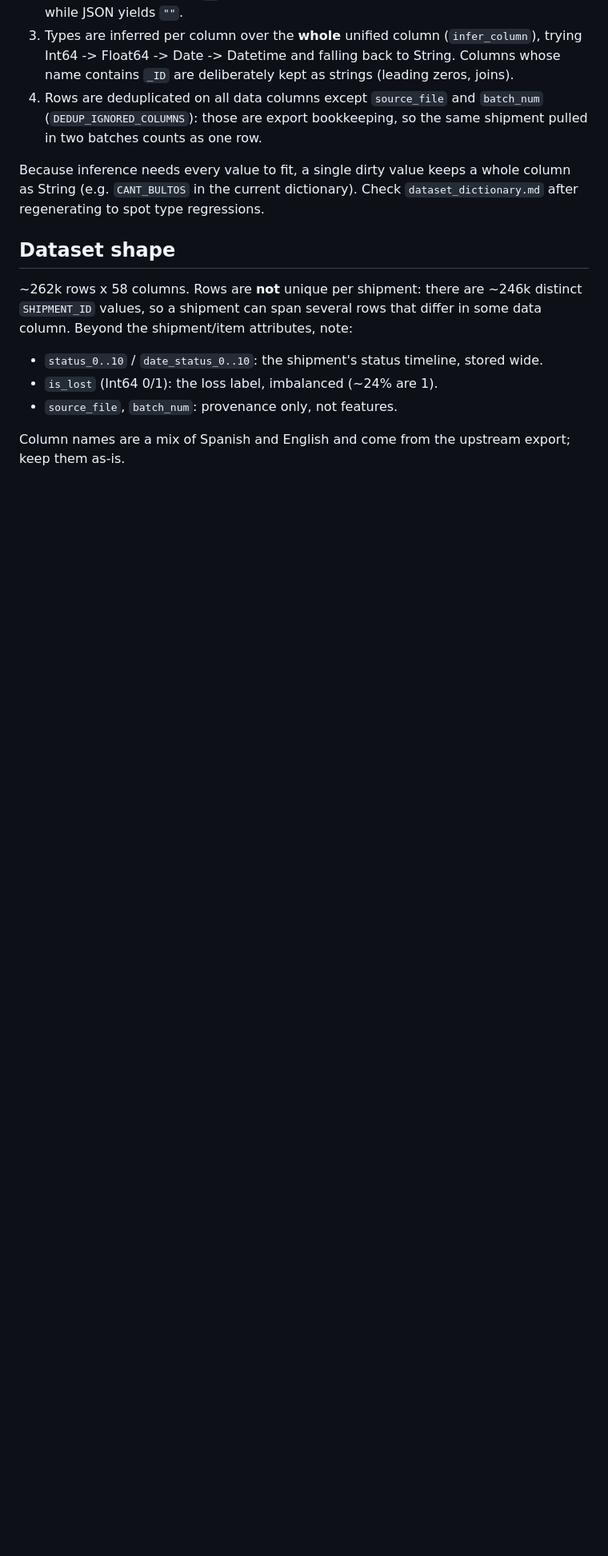
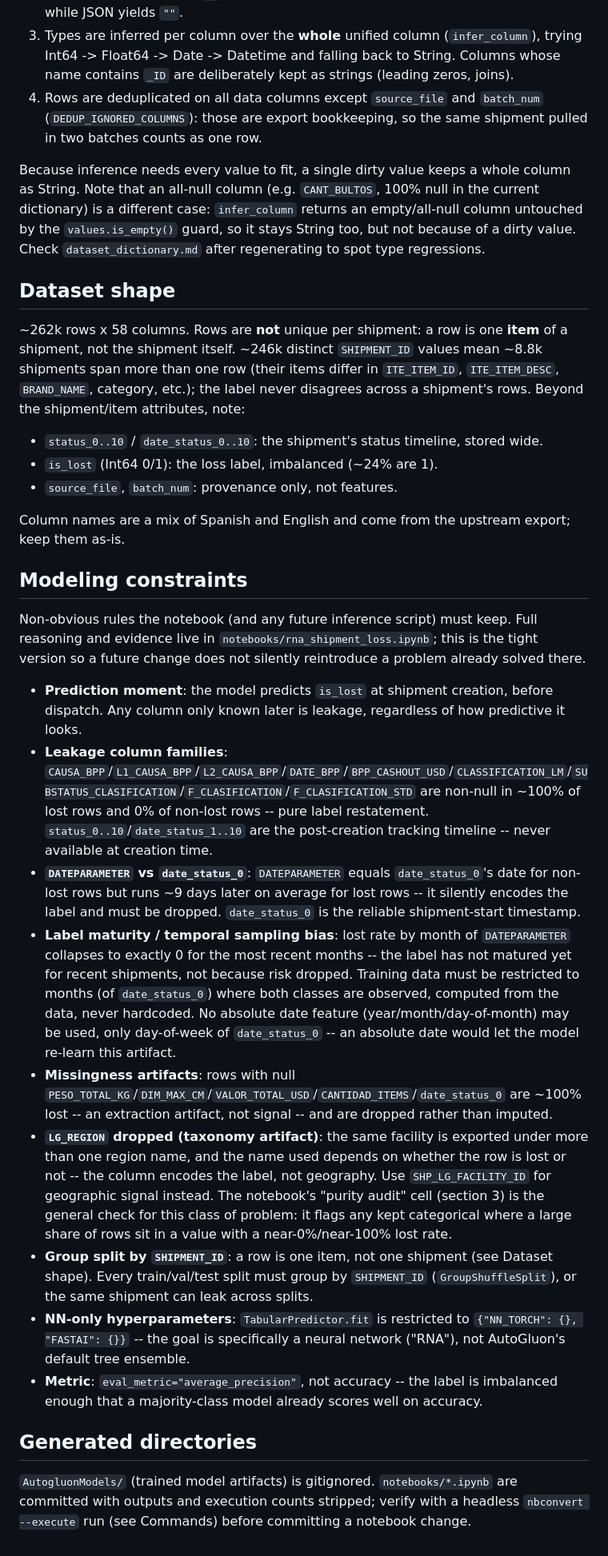
Before and after one commit to aristotekean/riskship-rna, a Markdown page: CLAUDE.md, the part around one of its changes. Shown at 80% size. Rendered like a GitHub page; blank space fills up the shorter version.

Commit message:
docs: add README and document modeling constraints

```diff
--- a/CLAUDE.md
+++ b/CLAUDE.md
@@ -38,14 +52,32 @@ The order of steps in `unify()` matters:
 3. Types are inferred per column over the **whole** unified column (`infer_column`), trying Int64 -> Float64 -> Date -> Datetime and falling back to String. Columns whose name contains `_ID` are deliberately kept as strings (leading zeros, joins).
 4. Rows are deduplicated on all data columns except `source_file` and `batch_num` (`DEDUP_IGNORED_COLUMNS`): those are export bookkeeping, so the same shipment pulled in two batches counts as one row.
 
-Because inference needs every value to fit, a single dirty value keeps a whole column as String (e.g. `CANT_BULTOS` in the current dictionary). Check `dataset_dictionary.md` after regenerating to spot type regressions.
+Because inference needs every value to fit, a single dirty value keeps a whole column as String. Note that an all-null column (e.g. `CANT_BULTOS`, 100% null in the current dictionary) is a different case: `infer_column` returns an empty/all-null column untouched by the `values.is_empty()` guard, so it stays String too, but not because of a dirty value. Check `dataset_dictionary.md` after regenerating to spot type regressions.
 
 ## Dataset shape
 
-~262k rows x 58 columns. Rows are **not** unique per shipment: there are ~246k distinct `SHIPMENT_ID` values, so a shipment can span several rows that differ in some data column. Beyond the shipment/item attributes, note:
+~262k rows x 58 columns. Rows are **not** unique per shipment: a row is one **item** of a shipment, not the shipment itself. ~246k distinct `SHIPMENT_ID` values mean ~8.8k shipments span more than one row (their items differ in `ITE_ITEM_ID`, `ITE_ITEM_DESC`, `BRAND_NAME`, category, etc.); the label never disagrees across a shipment's rows. Beyond the shipment/item attributes, note:
 
 - `status_0..10` / `date_status_0..10`: the shipment's status timeline, stored wide.
 - `is_lost` (Int64 0/1): the loss label, imbalanced (~24% are 1).
 - `source_file`, `batch_num`: provenance only, not features.
 
 Column names are a mix of Spanish and English and come from the upstream export; keep them as-is.
+
+## Modeling constraints
+
+Non-obvious rules the notebook (and any future inference script) must keep. Full reasoning and evidence live in `notebooks/rna_shipment_loss.ipynb`; this is the tight version so a future change does not silently reintroduce a problem already solved there.
+
+- **Prediction moment**: the model predicts `is_lost` at shipment creation, before dispatch. Any column only known later is leakage, regardless of how predictive it looks.
+- **Leakage column families**: `CAUSA_BPP`/`L1_CAUSA_BPP`/`L2_CAUSA_BPP`/`DATE_BPP`/`BPP_CASHOUT_USD`/`CLASSIFICATION_LM`/`SUBSTATUS_CLASIFICATION`/`F_CLASIFICATION`/`F_CLASIFICATION_STD` are non-null in ~100% of lost rows and 0% of non-lost rows -- pure label restatement. `status_0..10`/`date_status_1..10` are the post-creation tracking timeline -- never available at creation time.
+- **`DATEPARAMETER` vs `date_status_0`**: `DATEPARAMETER` equals `date_status_0`'s date for non-lost rows but runs ~9 days later on average for lost rows -- it silently encodes the label and must be dropped. `date_status_0` is the reliable shipment-start timestamp.
+- **Label maturity / temporal sampling bias**: lost rate by month of `DATEPARAMETER` collapses to exactly 0 for the most recent months -- the label has not matured yet for recent shipments, not because risk dropped. Training data must be restricted to months (of `date_status_0`) where both classes are observed, computed from the data, never hardcoded. No absolute date feature (year/month/day-of-month) may be used, only day-of-week of `date_status_0` -- an absolute date would let the model re-learn this artifact.
+- **Missingness artifacts**: rows with null `PESO_TOTAL_KG`/`DIM_MAX_CM`/`VALOR_TOTAL_USD`/`CANTIDAD_ITEMS`/`date_status_0` are ~100% lost -- an extraction artifact, not signal -- and are dropped rather than imputed.
+- **`LG_REGION` dropped (taxonomy artifact)**: the same facility is exported under more than one region name, and the name used depends on whether the row is lost or not -- the column encodes the label, not geography. Use `SHP_LG_FACILITY_ID` for geographic signal instead. The notebook's "purity audit" cell (section 3) is the general check for this class of problem: it flags any kept categorical where a large share of rows sit in a value with a near-0%/near-100% lost rate.
+- **Group split by `SHIPMENT_ID`**: a row is one item, not one shipment (see Dataset shape). Every train/val/test split must group by `SHIPMENT_ID` (`GroupShuffleSplit`), or the same shipment can leak across splits.
+- **NN-only hyperparameters**: `TabularPredictor.fit` is restricted to `{"NN_TORCH": {}, "FASTAI": {}}` -- the goal is specifically a neural network ("RNA"), not AutoGluon's default tree ensemble.
+- **Metric**: `eval_metric="average_precision"`, not accuracy -- the label is imbalanced enough that a majority-class model already scores well on accuracy.
+
+## Generated directories
+
+`AutogluonModels/` (trained model artifacts) is gitignored. `notebooks/*.ipynb` are committed with outputs and execution counts stripped; verify with a headless `nbconvert --execute` run (see Commands) before committing a notebook change.
```
Also changed, not shown: other parts of CLAUDE.md (+16 -2 lines), README.md (added, +78 -0 lines).
